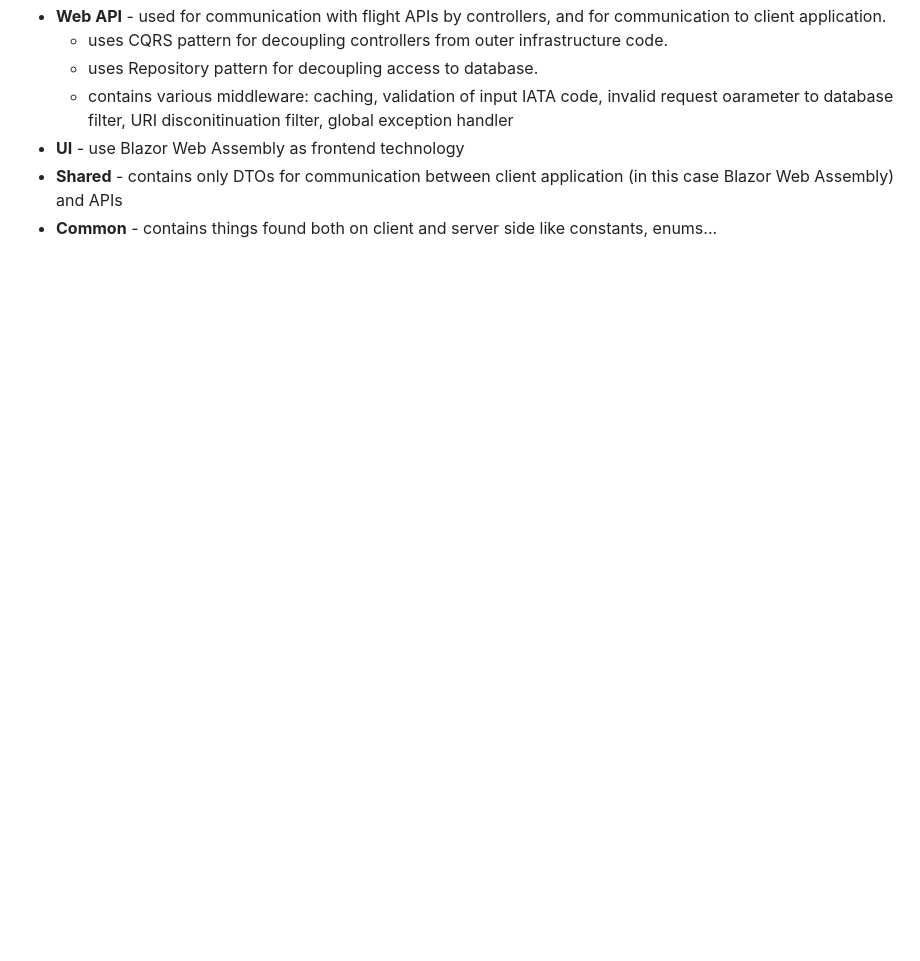
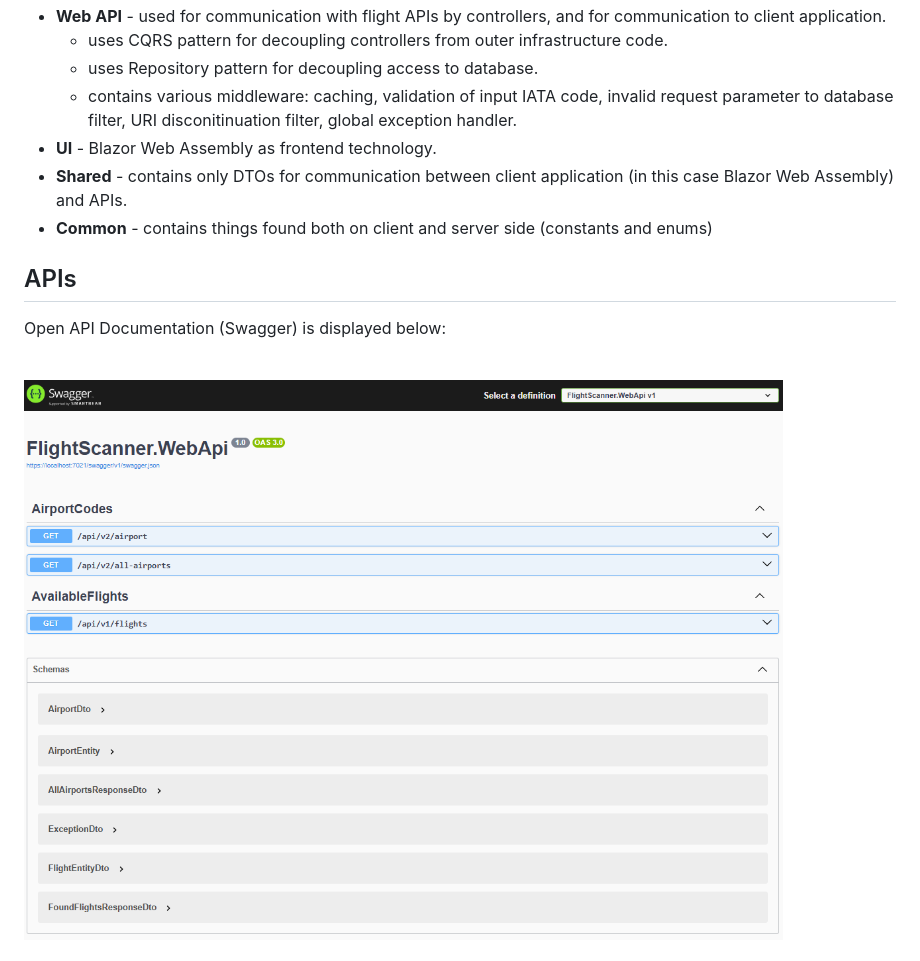
Before and after one commit to nizanixi/flight-scanner, a Markdown page: README.md, the part around the change printed below. Rendered like a GitHub page; blank space fills up the shorter version.

```diff
--- a/README.md
+++ b/README.md
@@ -14,7 +72,17 @@
 - **Web API** - used for communication with flight APIs by controllers, and for communication to client application.
     - uses CQRS pattern for decoupling controllers from outer infrastructure code.
     - uses Repository pattern for decoupling access to database.
-    - contains various middleware: caching, validation of input IATA code, invalid request oarameter to database filter, URI disconitinuation filter, global exception handler
-- **UI** - use Blazor Web Assembly as frontend technology
-- **Shared** - contains only DTOs for communication between client application (in this case Blazor Web Assembly) and APIs
-- **Common** - contains things found both on client and server side like constants, enums...
+    - contains various middleware: caching, validation of input IATA code, invalid request parameter to database filter, URI disconitinuation filter, global exception handler.
+- **UI** - Blazor Web Assembly as frontend technology.
+- **Shared** - contains only DTOs for communication between client application (in this case Blazor Web Assembly) and APIs.
+- **Common** - contains things found both on client and server side (constants and enums)
+
+## APIs
+Open API Documentation (Swagger) is displayed below:
+
+<br/>
+
+![Swagger documentation](documentation/images/apis/apis-display-in-swagger.png)
+
+<br/>
+
```
Also changed, not shown: other parts of README.md (+79 -3 lines), documentation/images/apis/apis-display-in-swagger.png (renamed from documentation/images/architecture/apis-display-in-swagger.png), documentation/images/architecture/logical-architecture.png (renamed from documentation/images/apis/logical-architecture.png), documentation/images/architecture/project-dependencies.png (renamed from documentation/images/apis/project-dependencies.png).
